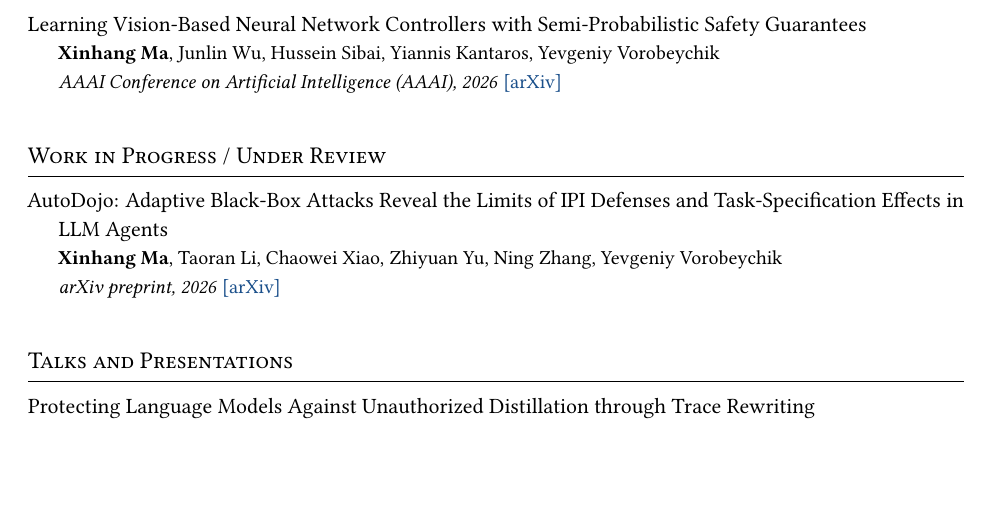
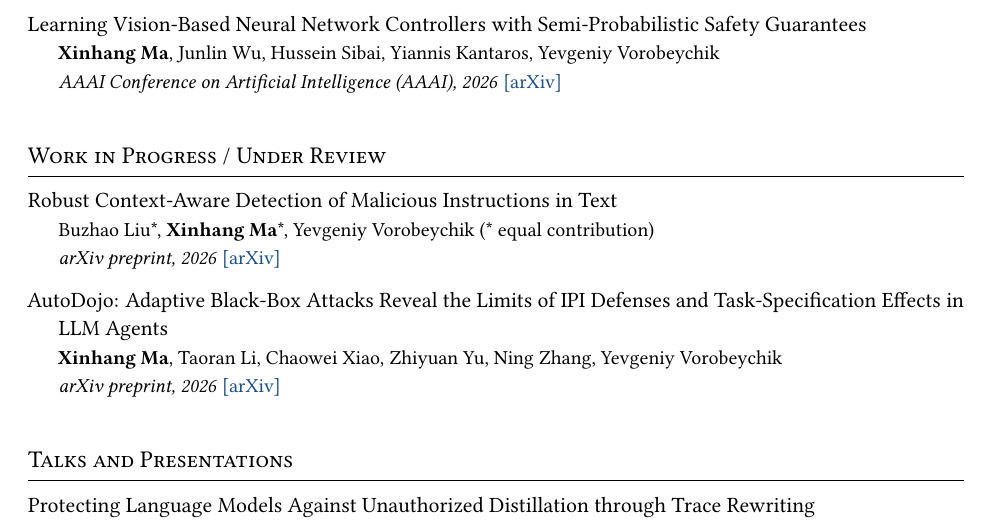
Before and after one commit to xhOwenMa/xhOwenMa.github.io, a LaTeX CV (cv/owen_ma_cv.tex): part of page 1 of 2, cut so that both start at the same text, the shorter picture padded with empty space. Compiled offline with pdfLaTeX.

Commit message:
Add malicious-instruction detection preprint to site and CV
Marks equal contribution between the first two authors with asterisks.

Co-Authored-By: Claude Opus 5 (1M context) <noreply@anthropic.com>

```diff
--- a/cv/owen_ma_cv.tex
+++ b/cv/owen_ma_cv.tex
@@ -167,6 +167,12 @@
 %-----------WORK IN PROGRESS-----------------
 \section*{Work in Progress / Under Review}
 
+\cvpub{Robust Context-Aware Detection of Malicious Instructions in Text}
+      {Buzhao Liu*, \textbf{Xinhang Ma}*, Yevgeniy Vorobeychik
+       (* equal contribution)}
+      {arXiv preprint, 2026}
+      {https://arxiv.org/abs/2608.05430}{arXiv}
+
 \cvpub{AutoDojo: Adaptive Black-Box Attacks Reveal the Limits of IPI Defenses
        and Task-Specification Effects in LLM Agents}
       {\textbf{Xinhang Ma}, Taoran Li, Chaowei Xiao, Zhiyuan Yu, Ning Zhang,
```
Also changed, not shown: _data/publications.yml (+7 -0 lines), assets/files/curriculum_vitae.pdf.
